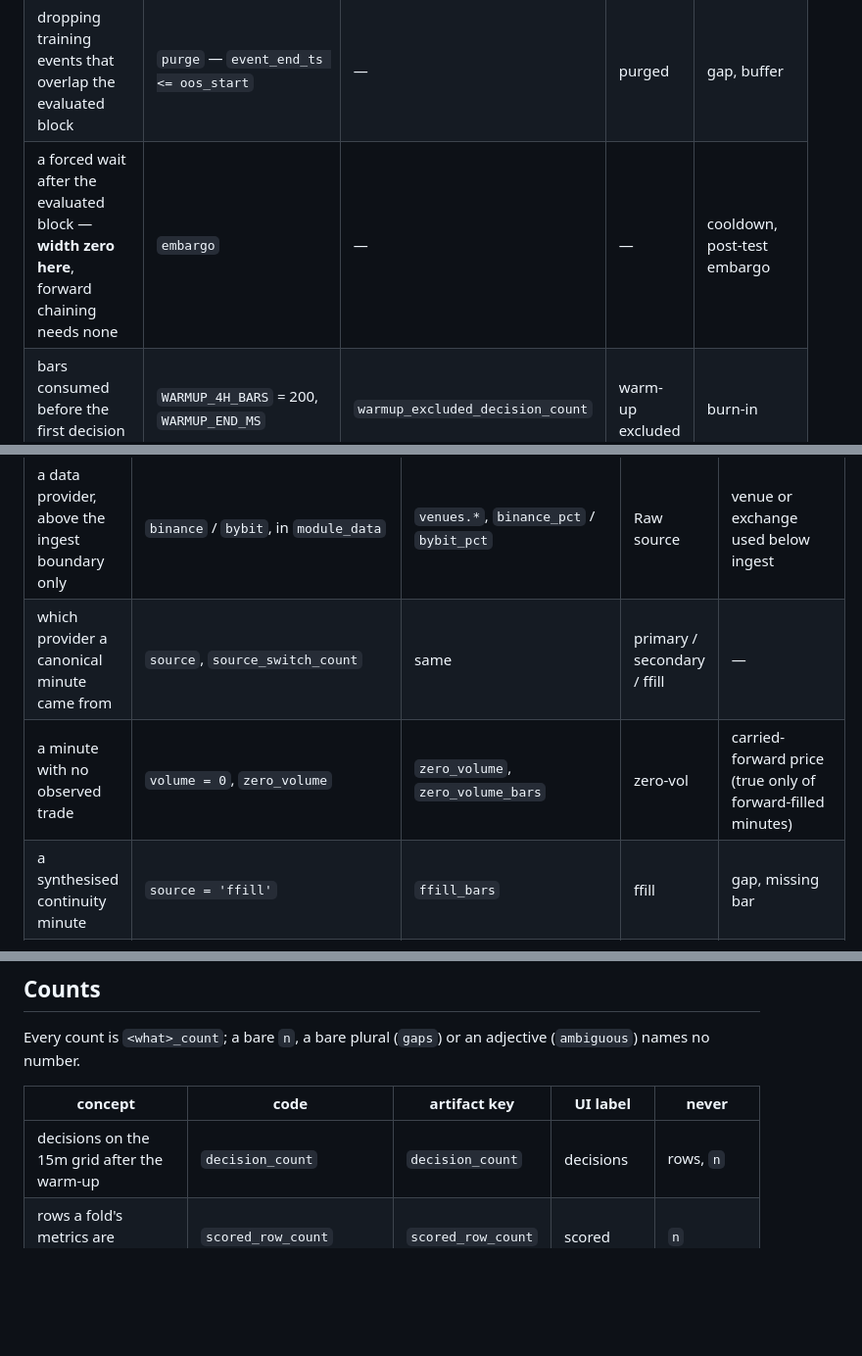
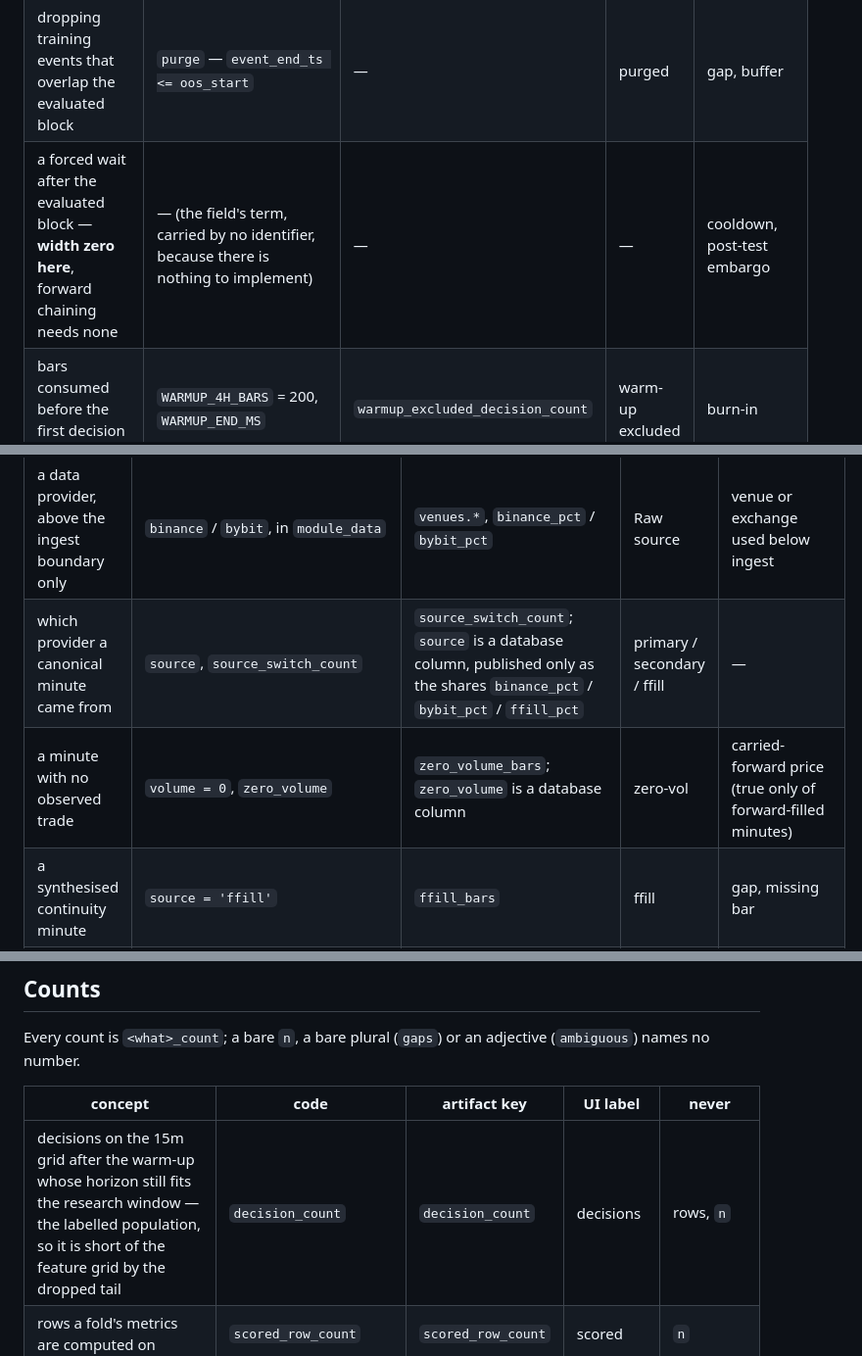
Before and after one commit to flak92/LIORA-MLOps-Portfolio, a Markdown page: module_skills/glossary.md, 3 parts joined by grey strips. Shown at 98% size. Rendered like a GitHub page; blank space fills up the shorter version.

```diff
--- a/module_skills/glossary.md
+++ b/module_skills/glossary.md
@@ -16,7 +16,7 @@ confirmation; the rest of the concept column states what the name means.
 | the fold that is only ever evaluated | `FINAL_HOLDOUT_FOLD_ID` = 5 | `final_holdout`, `final_holdout_fold_id` | `F5 — final holdout (out-of-sample)` | test, test set, locked test, final OOS |
 | the evaluated block of a fold, and which one a prediction belongs to | `oos`, `oos_fold_id` | `oos_fold_id` (parquet column) | out-of-sample | test block, test period |
 | dropping training events that overlap the evaluated block | `purge` — `event_end_ts <= oos_start` | — | purged | gap, buffer |
-| a forced wait after the evaluated block — **width zero here**, forward chaining needs none | `embargo` | — | — | cooldown, post-test embargo |
+| a forced wait after the evaluated block — **width zero here**, forward chaining needs none | — (the field's term, carried by no identifier, because there is nothing to implement) | — | — | cooldown, post-test embargo |
 | bars consumed before the first decision is allowed | `WARMUP_4H_BARS` = 200, `WARMUP_END_MS` | `warmup_excluded_decision_count` | warm-up excluded | burn-in |
 
 ## Market object
@@ -30,8 +30,8 @@ confirmation; the rest of the concept column states what the name means.
 | the timeframe a decision is taken on | `DECISION_TIMEFRAME` = "15m" | — | — | DECISION_TF |
 | how long one bar of a timeframe lasts | `TIMEFRAME_DURATION_MS` | — | — | TF_MS |
 | a data provider, above the ingest boundary only | `binance` / `bybit`, in `module_data` | `venues.*`, `binance_pct` / `bybit_pct` | Raw source | venue or exchange used below ingest |
-| which provider a canonical minute came from | `source`, `source_switch_count` | same | primary / secondary / ffill | — |
-| a minute with no observed trade | `volume = 0`, `zero_volume` | `zero_volume`, `zero_volume_bars` | zero-vol | carried-forward price (true only of forward-filled minutes) |
+| which provider a canonical minute came from | `source`, `source_switch_count` | `source_switch_count`; `source` is a database column, published only as the shares `binance_pct` / `bybit_pct` / `ffill_pct` | primary / secondary / ffill | — |
+| a minute with no observed trade | `volume = 0`, `zero_volume` | `zero_volume_bars`; `zero_volume` is a database column | zero-vol | carried-forward price (true only of forward-filled minutes) |
 | a synthesised continuity minute | `source = 'ffill'` | `ffill_bars` | ffill | gap, missing bar |
 | quality columns that are never features | `binance_valid`, `bybit_valid`, `rel_divergence` | — (database columns; `rel_divergence` is published only as `relative_divergence_mean` / `relative_divergence_p99` / `relative_divergence_max`) | — | signal, feature |
 
@@ -81,7 +81,7 @@ adjective (`ambiguous`) names no number.
 
 | concept | code | artifact key | UI label | never |
 |---|---|---|---|---|
-| decisions on the 15m grid after the warm-up | `decision_count` | `decision_count` | decisions | rows, `n` |
+| decisions on the 15m grid after the warm-up whose horizon still fits the research window — the labelled population, so it is short of the feature grid by the dropped tail | `decision_count` | `decision_count` | decisions | rows, `n` |
 | rows a fold's metrics are computed on | `scored_row_count` | `scored_row_count` | scored | `n` |
 | rows the model is fitted on, and the events purged before them | `training_row_count`, `purged_event_count` | same | trained on / purged | n_train, n_purged |
 | rows in a prediction window | `window_row_count` | `window_row_count` | window | n_window |
```
Also changed, not shown: other parts of module_skills/glossary.md (+9 -1 lines).
